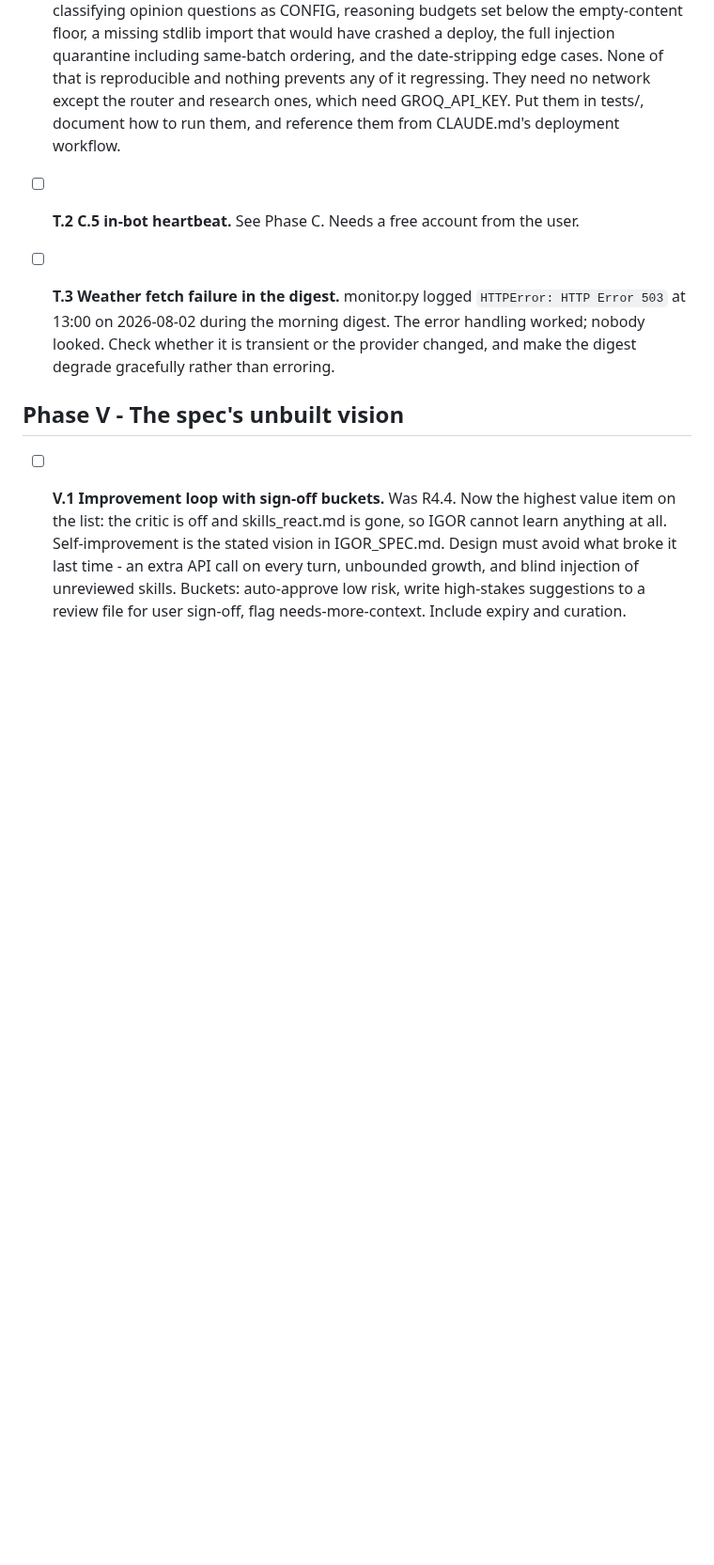
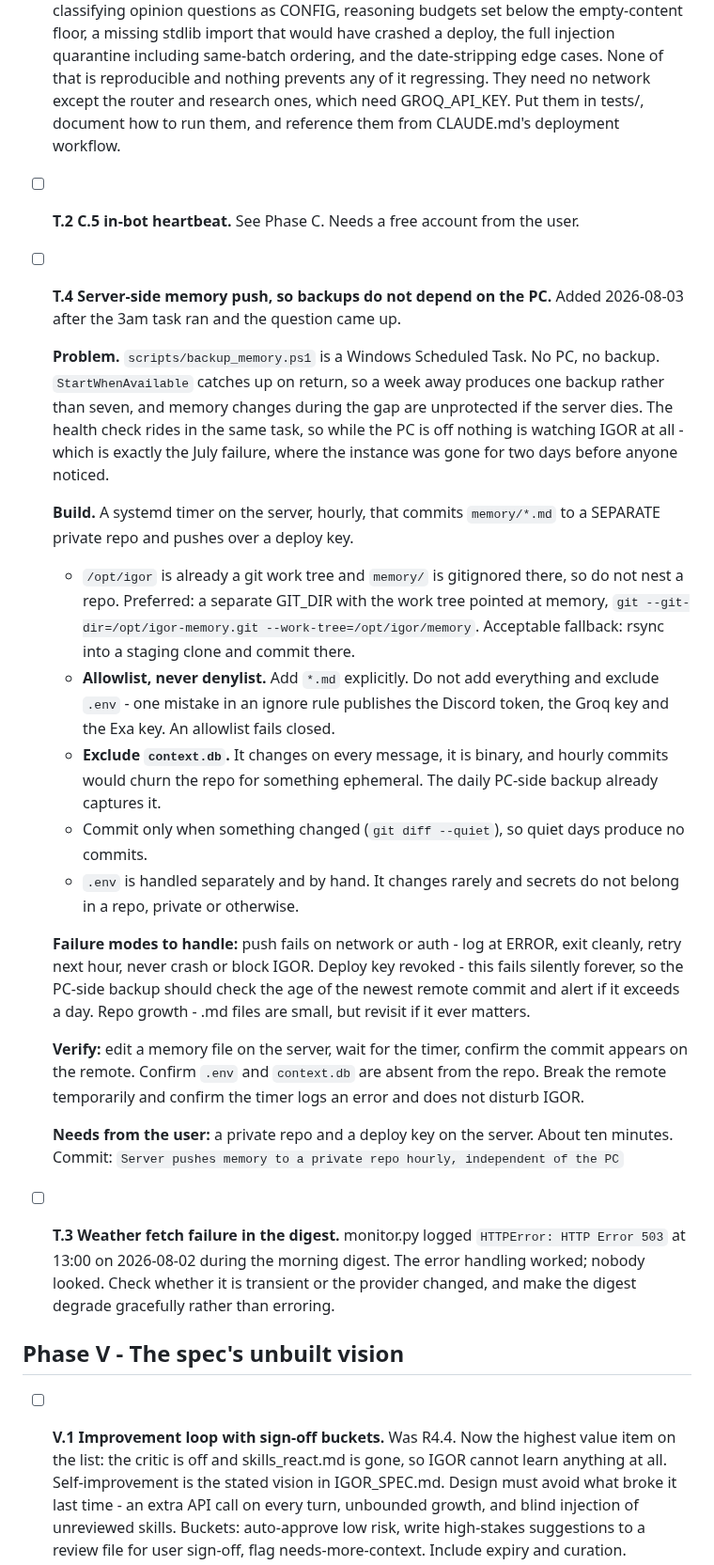
Before and after one commit to neoprimlabs/I.G.O.R., a Markdown page: GAMEPLAN.md, the part around one of its changes. Shown at 94% size. Drawn GitHub-style; blank space fills up the shorter version.

```diff
--- a/GAMEPLAN.md
+++ b/GAMEPLAN.md
@@ -630,6 +653,48 @@ Added 2026-08-03. Restoration is finished; this is the first phase of forward wo
   them, and reference them from CLAUDE.md's deployment workflow.
 
 - [ ] **T.2 C.5 in-bot heartbeat.** See Phase C. Needs a free account from the user.
+
+- [ ] **T.4 Server-side memory push, so backups do not depend on the PC.**
+  Added 2026-08-03 after the 3am task ran and the question came up.
+
+  **Problem.** `scripts/backup_memory.ps1` is a Windows Scheduled Task. No PC, no
+  backup. `StartWhenAvailable` catches up on return, so a week away produces one
+  backup rather than seven, and memory changes during the gap are unprotected if
+  the server dies. The health check rides in the same task, so while the PC is off
+  nothing is watching IGOR at all - which is exactly the July failure, where the
+  instance was gone for two days before anyone noticed.
+
+  **Build.** A systemd timer on the server, hourly, that commits `memory/*.md` to a
+  SEPARATE private repo and pushes over a deploy key.
+
+  - `/opt/igor` is already a git work tree and `memory/` is gitignored there, so do
+    not nest a repo. Preferred: a separate GIT_DIR with the work tree pointed at
+    memory, `git --git-dir=/opt/igor-memory.git --work-tree=/opt/igor/memory`.
+    Acceptable fallback: rsync into a staging clone and commit there.
+  - **Allowlist, never denylist.** Add `*.md` explicitly. Do not add everything and
+    exclude `.env` - one mistake in an ignore rule publishes the Discord token, the
+    Groq key and the Exa key. An allowlist fails closed.
+  - **Exclude `context.db`.** It changes on every message, it is binary, and hourly
+    commits would churn the repo for something ephemeral. The daily PC-side backup
+    already captures it.
+  - Commit only when something changed (`git diff --quiet`), so quiet days produce
+    no commits.
+  - `.env` is handled separately and by hand. It changes rarely and secrets do not
+    belong in a repo, private or otherwise.
+
+  **Failure modes to handle:** push fails on network or auth - log at ERROR, exit
+  cleanly, retry next hour, never crash or block IGOR. Deploy key revoked - this
+  fails silently forever, so the PC-side backup should check the age of the newest
+  remote commit and alert if it exceeds a day. Repo growth - .md files are small,
+  but revisit if it ever matters.
+
+  **Verify:** edit a memory file on the server, wait for the timer, confirm the
+  commit appears on the remote. Confirm `.env` and `context.db` are absent from the
+  repo. Break the remote temporarily and confirm the timer logs an error and does
+  not disturb IGOR.
+
+  **Needs from the user:** a private repo and a deploy key on the server. About ten
+  minutes. Commit: `Server pushes memory to a private repo hourly, independent of the PC`
 
 - [ ] **T.3 Weather fetch failure in the digest.** monitor.py logged
   `HTTPError: HTTP Error 503` at 13:00 on 2026-08-02 during the morning digest. The
```
Also changed, not shown: other parts of GAMEPLAN.md (+29 -6 lines).
